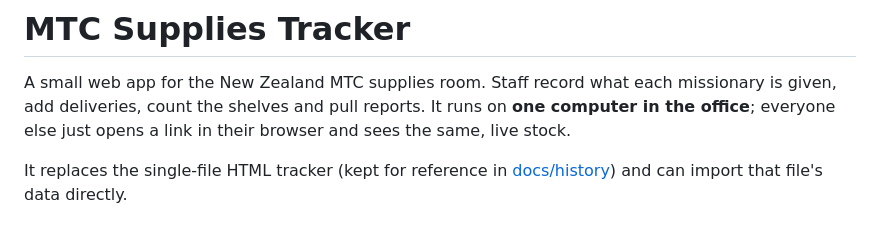
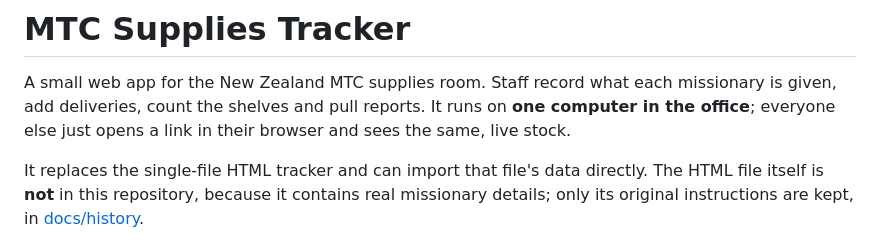
Before and after one commit to DrSchnitzel57/NZ-Supplies-Tracker, a Markdown page: README.md, the part around the change. Rendered like a GitHub page.

Commit message:
docs(readme): say the original HTML tracker is not in the repository
Only the prototype's old READ ME is kept in docs/history; the HTML itself
holds real roster data and stays gitignored.

Co-Authored-By: Claude Opus 5.5 <noreply@anthropic.com>
Claude-Session: https://claude.ai/code/session_015VeVa6VGabDhiffKNcMUMF

```diff
--- a/README.md
+++ b/README.md
@@ -5,9 +5,10 @@ missionary is given, add deliveries, count the shelves and pull reports. It
 runs on **one computer in the office**; everyone else just opens a link in
 their browser and sees the same, live stock.
 
-It replaces the single-file HTML tracker (kept for reference in
-[docs/history](docs/history/prototype-READ-ME.txt)) and can import that file's
-data directly.
+It replaces the single-file HTML tracker and can import that file's data
+directly. The HTML file itself is **not** in this repository, because it
+contains real missionary details; only its original instructions are kept, in
+[docs/history](docs/history/prototype-READ-ME.txt).
 
 ![Overview screen with invented data](static/img/02-dashboard.png)
 
```
